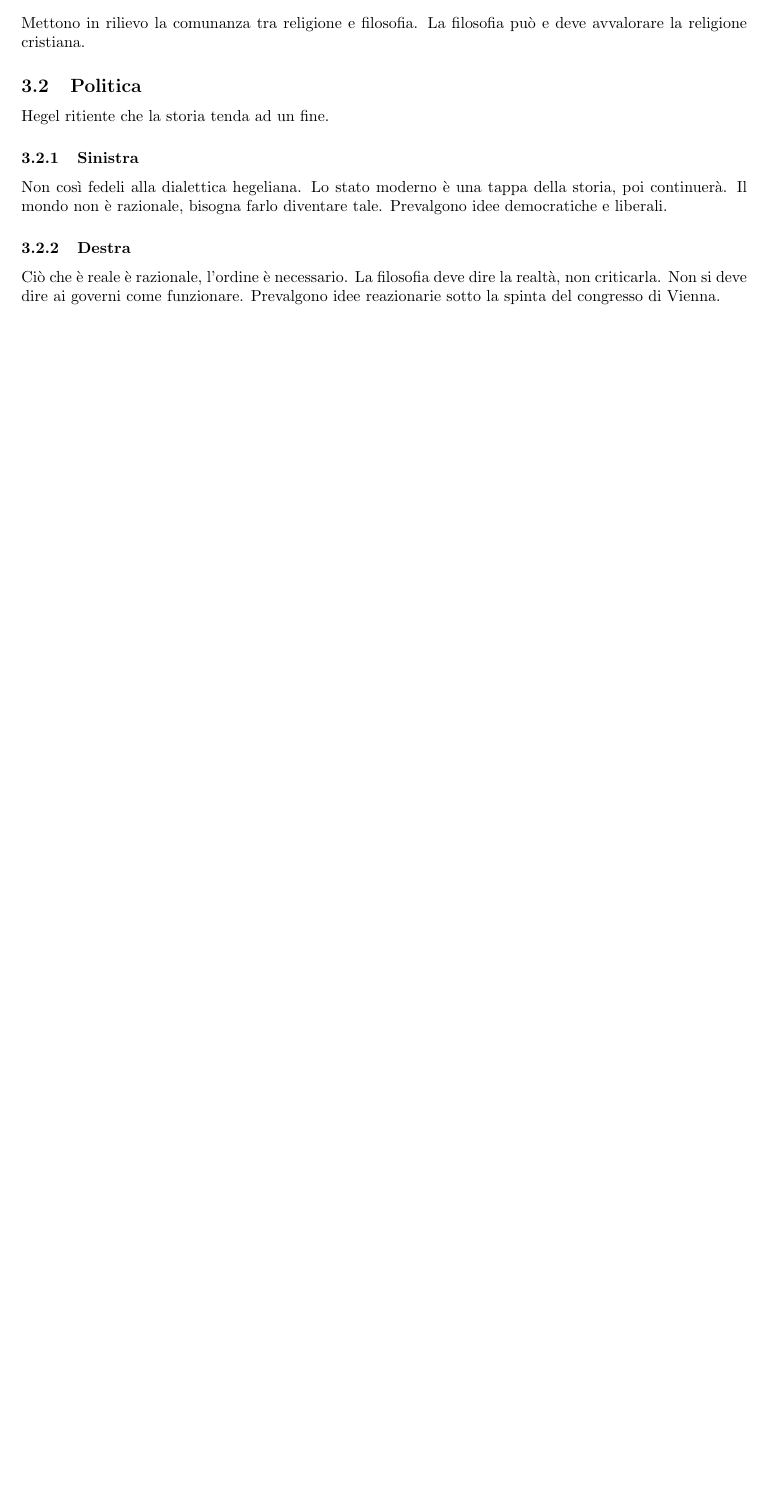
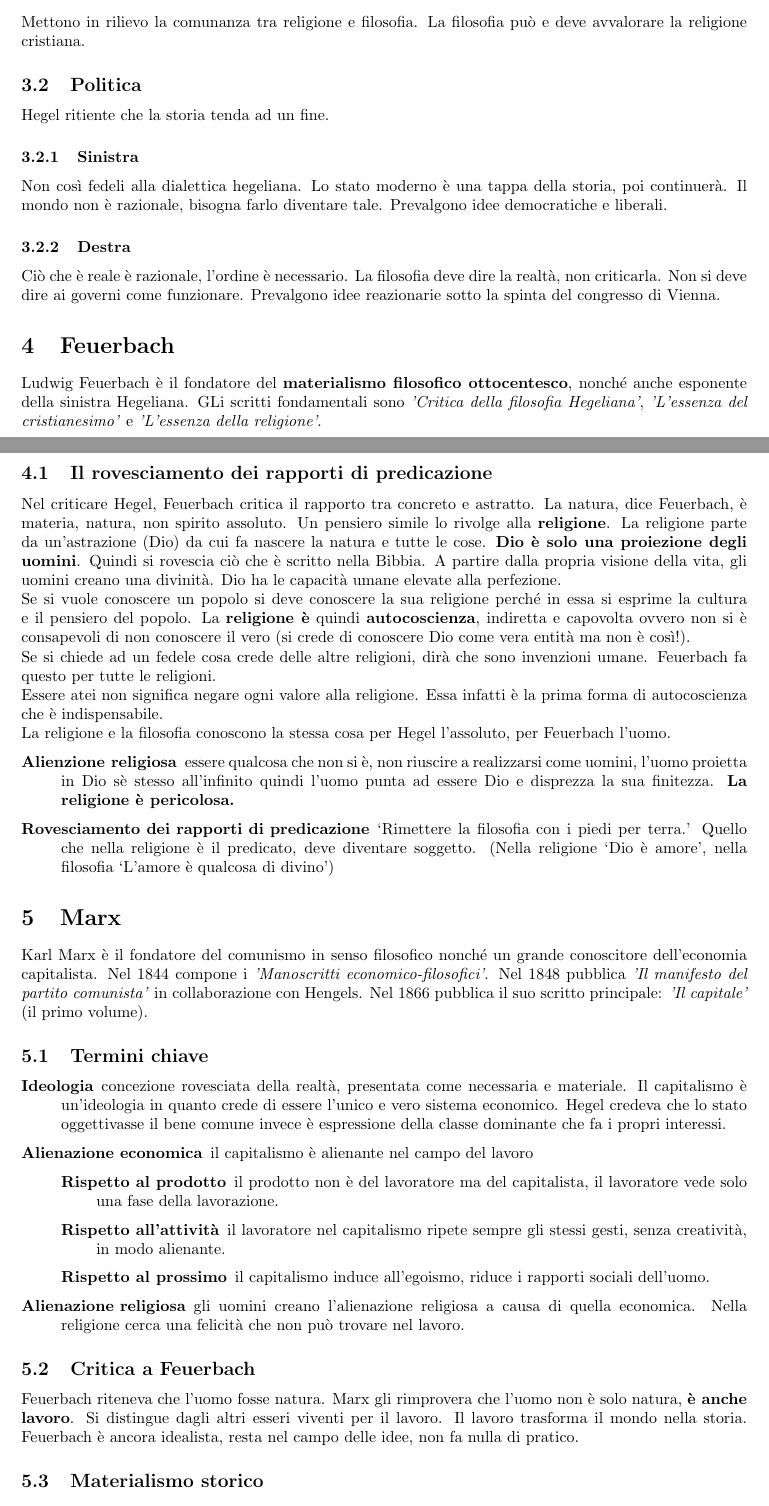
Before and after one commit to gjkf/ManualeFilosofia, a LaTeX document (filosofia.tex, which reads feuerbach.tex, marx.tex): part of page 3 of 4 before the commit and two parts of pages 3 and 4 of 6 after it, the two joined at a grey line, cut so that both start at the same text, the shorter picture padded with empty space. Compiled offline with pdfLaTeX; the source files are stored in an older character set and shown here as Unicode.

Commit message:
Added Feuerbach and started Marx

```diff
--- /dev/null
+++ b/feuerbach.tex
@@ -0,0 +1,31 @@
+%!TEX ROOT=filosofia.tex
+
+\section{Feuerbach}
+Ludwig Feuerbach è il fondatore del \textbf{materialismo filosofico ottocentesco}, nonché anche
+esponente della sinistra Hegeliana. GLi scritti fondamentali sono \textit{'Critica della filosofia
+Hegeliana'}, \textit{'L'essenza del cristianesimo'} e  \textit{'L'essenza della religione'}.
+
+\subsection{Il rovesciamento dei rapporti di predicazione}
+Nel criticare Hegel, Feuerbach critica il rapporto tra concreto e astratto. La natura, dice
+Feuerbach, è materia, natura, non spirito assoluto. Un pensiero simile lo rivolge alla
+\textbf{religione}. La religione parte da un'astrazione (Dio) da cui fa nascere la natura e tutte le
+cose. \textbf{Dio è solo una proiezione degli uomini}. Quindi si rovescia ciò che è scritto nella
+Bibbia. A partire dalla propria visione della vita, gli uomini creano una divinità. Dio ha le
+capacità umane elevate alla perfezione.\\
+Se si vuole conoscere un popolo si deve conoscere la sua religione perché in essa si esprime la
+cultura e il pensiero del popolo. La \textbf{religione è} quindi \textbf{autocoscienza}, indiretta
+e capovolta ovvero non si è consapevoli di non conoscere il vero (si crede di conoscere Dio come
+vera entità ma non è così!).\\
+Se si chiede ad un fedele cosa crede delle altre religioni, dirà che sono invenzioni umane. Feuerbach
+fa questo per tutte le religioni.\\
+Essere atei non significa negare ogni valore alla religione. Essa infatti è la prima forma di
+autocoscienza che è indispensabile.\\
+La religione e la filosofia conoscono la stessa cosa per Hegel l'assoluto, per Feuerbach l'uomo.
+\begin{description}
+  \item[Alienzione religiosa] essere qualcosa che non si è, non riuscire a realizzarsi come uomini,
+    l'uomo proietta in Dio sè stesso all'infinito quindi l'uomo punta ad essere Dio e disprezza la
+    sua finitezza. \textbf{La religione è pericolosa.}
+  \item[Rovesciamento dei rapporti di predicazione] `Rimettere la filosofia con i piedi per terra.'
+    Quello che nella religione è il predicato, deve diventare soggetto. (Nella religione `Dio è
+    amore', nella filosofia `L'amore è qualcosa di divino')
+\end{description}
--- /dev/null
+++ b/marx.tex
@@ -0,0 +1,38 @@
+%!TEX ROOT=filosofia.tex
+
+\section{Marx}
+Karl Marx è il fondatore del comunismo in senso filosofico nonché un grande conoscitore dell'economia
+capitalista. Nel 1844 compone i \textit{'Manoscritti economico-filosofici'}. Nel 1848 pubblica
+\textit{'Il manifesto del partito comunista'} in collaborazione con Hengels. Nel 1866 pubblica il
+suo scritto principale: \textit{'Il capitale'} (il primo volume).
+
+\subsection{Termini chiave}
+\begin{description}
+  \item[Ideologia] concezione rovesciata della realtà, presentata come necessaria e materiale. Il
+    capitalismo è un'ideologia in quanto crede di essere l'unico e vero sistema economico. Hegel
+    credeva che lo stato oggettivasse il bene comune invece è espressione della classe dominante
+    che fa i propri interessi.
+  \item[Alienazione economica] il capitalismo è alienante nel campo del lavoro
+    \begin{description}
+      \item[Rispetto al prodotto] il prodotto non è del lavoratore ma del capitalista, il lavoratore
+        vede solo una fase della lavorazione.
+      \item[Rispetto all'attività] il lavoratore nel capitalismo ripete sempre gli stessi gesti,
+        senza creatività, in modo alienante.
+      \item[Rispetto al prossimo] il capitalismo induce all'egoismo, riduce i rapporti sociali
+        dell'uomo.
+    \end{description}
+  \item[Alienazione religiosa] gli uomini creano l'alienazione religiosa a causa di quella economica.
+    Nella religione cerca una felicità che non può trovare nel lavoro.
+\end{description}
+
+\subsection{Critica a Feuerbach}
+Feuerbach riteneva che l'uomo fosse natura. Marx gli rimprovera che l'uomo non è solo natura,
+\textbf{è anche lavoro}. Si distingue dagli altri esseri viventi per il lavoro. Il lavoro trasforma
+il mondo nella storia. Feuerbach è ancora idealista, resta nel campo delle idee, non fa nulla di
+pratico.
+
+\subsection{Materialismo storico}
+Tutto è mosso da forze economiche. La storia fa i \textbf{modi di produzione}, ovvero l'organizzzione
+del lavoro per i beni essenziali.\\
+Ci sono due fattori fondamentali della vita sociale e della storia
+\begin{description}
@@ -0,0 +43,2 @@
+  \item[Sovra-struttura] è la cultura, le idee
+\end{description}
```
Also changed, not shown: filosofia.tex (+2 -0 lines), filosofia.pdf, marx.tex (4 more changed lines).
